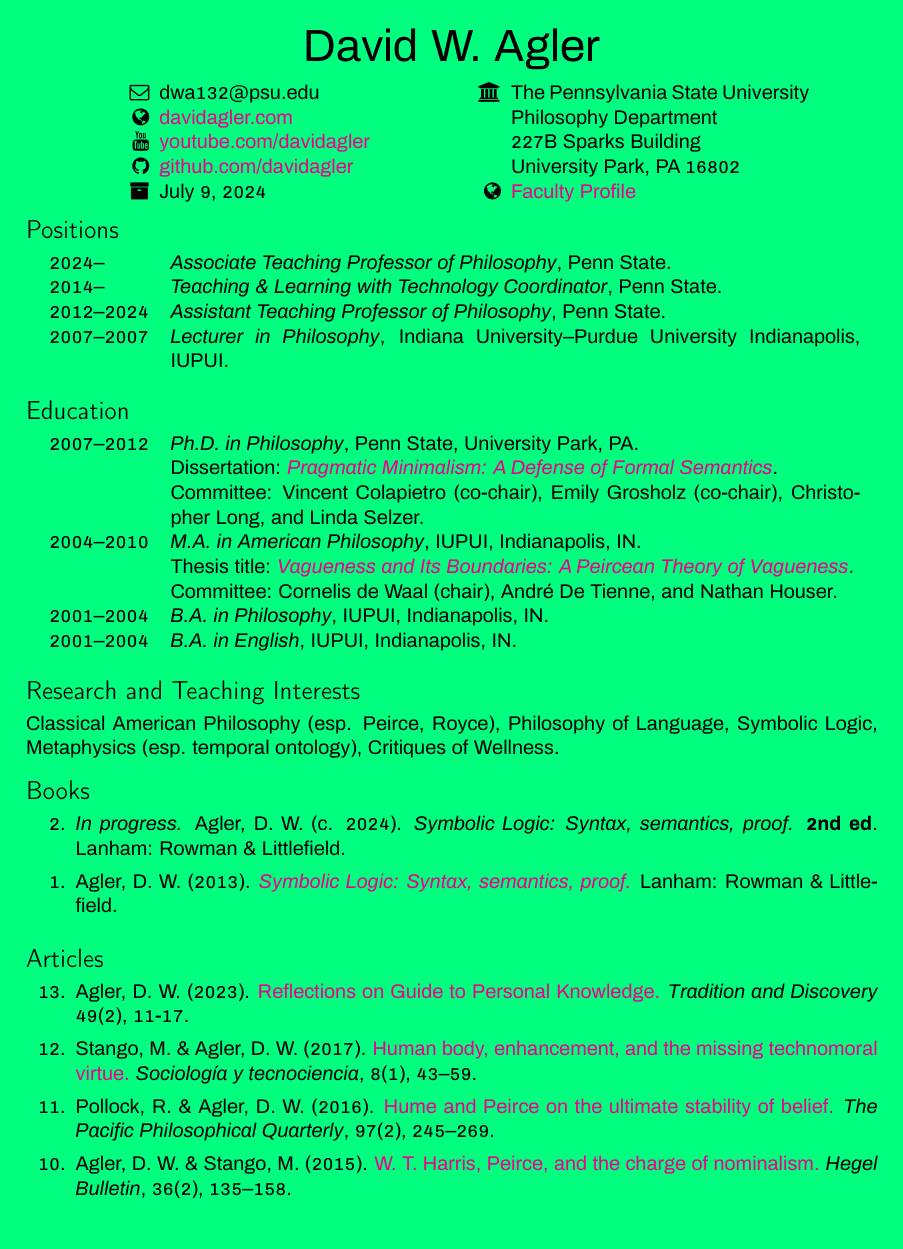
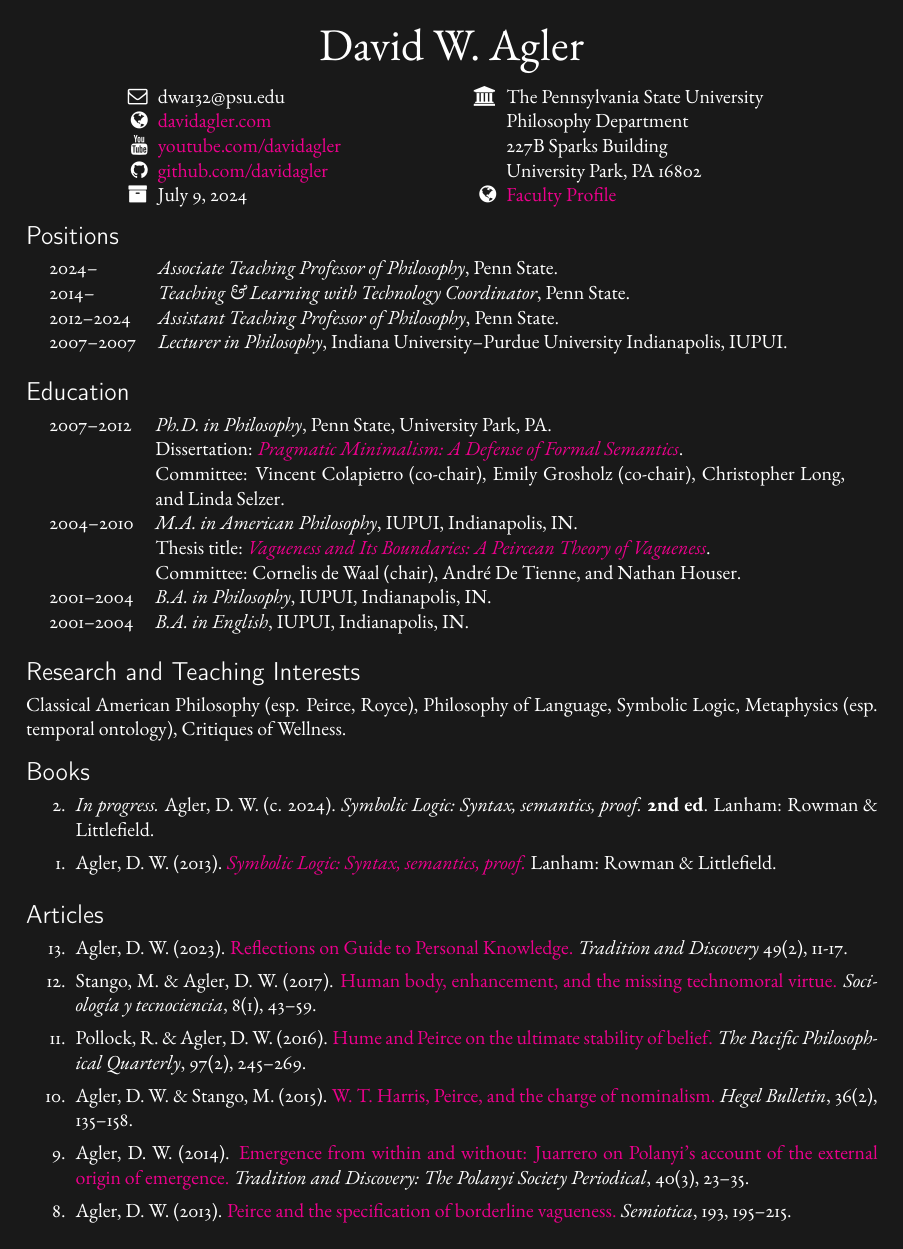
Before and after one commit to davidagler/lightcv, a LaTeX CV (mycv_example.tex, which reads lightcv.cls): page 1 of 9 before the commit and page 1 of 7 after it. Compiled offline with pdfLaTeX.

Commit message:
added modes and header commands

```diff
--- a/lightcv.cls
+++ b/lightcv.cls
@@ -3,28 +3,15 @@
 
 \RequirePackage[dvipsnames*,svgnames]{xcolor}
 \RequirePackage{pagecolor}
+
+% Base Modes
 \definecolor{uberdarkgray}{gray}{0.15}
-% Options
-\DeclareOption{darkmode}{\pagecolor{uberdarkgray}\color{gray!30}}
+\DeclareOption{graymode}{\pagecolor{uberdarkgray}\color{gray!30}}
 \DeclareOption{lightmode}{\pagecolor{white}\color{black}}
-\DeclareOption{pinkmode}{\pagecolor{pink!50}\color{black!90}}
-\DeclareOption{limemode}{\pagecolor{lime}\color{black!90}}
+\DeclareOption{darkmode}{\pagecolor{black!90}\color{white}}
 
-\DeclareOption{redmode}{\pagecolor{red}\color{white}}
-\DeclareOption{greenmode}{\pagecolor{green}\color{black}}
-\DeclareOption{bluemode}{\pagecolor{blue}\color{white}}
-\DeclareOption{yellowmode}{\pagecolor{yellow}\color{black}}
-\DeclareOption{orangemode}{\pagecolor{orange}\color{black}}
-\DeclareOption{brownmode}{\pagecolor{brown}\color{black}}
-\DeclareOption{purplemode}{\pagecolor{purple}\color{white}}
-\DeclareOption{cyanmode}{\pagecolor{cyan}\color{black}}
-\DeclareOption{magenta}{\pagecolor{magenta}\color{black}}
-\DeclareOption{graymode}{\pagecolor{gray}\color{black}}
-\DeclareOption{blackmode}{\pagecolor{black}\color{white}}
 
-\DeclareOption{apricotmode}{\pagecolor{Apricot}\color{black}}
 \DeclareOption{aquamarinemode}{\pagecolor{Aquamarine}\color{black}}
-\DeclareOption{bittersweetmode}{\pagecolor{Bittersweet}\color{black}}
 \DeclareOption{blackmode}{\pagecolor{Black}\color{white}}
 \DeclareOption{bluemode}{\pagecolor{Blue}\color{white}}
 \DeclareOption{bluegreenmode}{\pagecolor{BlueGreen}\color{black}}
@@ -43,14 +30,14 @@
 \DeclareOption{forestgreenmode}{\pagecolor{ForestGreen}\color{white}}
 \DeclareOption{fuchsiamode}{\pagecolor{Fuchsia}\color{white}}
 \DeclareOption{goldenrodmode}{\pagecolor{Goldenrod}\color{black}}
-\DeclareOption{graymode}{\pagecolor{Gray}\color{black}}
 \DeclareOption{greenmode}{\pagecolor{Green}\color{white}}
 \DeclareOption{greenyellowmode}{\pagecolor{GreenYellow}\color{black}}
 \DeclareOption{junglegreenmode}{\pagecolor{JungleGreen}\color{black}}
 \DeclareOption{lavendermode}{\pagecolor{Lavender}\color{black}}
+\DeclareOption{limemode}{\pagecolor{lime}\color{black!90}}
 \DeclareOption{limegreenmode}{\pagecolor{LimeGreen}\color{black}}
+\DeclareOption{mahoganymode}{\pagecolor{Mahogany}\color{white}}
 \DeclareOption{magentamode}{\pagecolor{Magenta}\color{black}}
-\DeclareOption{mahoganymode}{\pagecolor{Mahogany}\color{white}}
 \DeclareOption{maroonmode}{\pagecolor{Maroon}\color{white}}
 \DeclareOption{melonmode}{\pagecolor{Melon}\color{black}}
 \DeclareOption{midnightbluemode}{\pagecolor{MidnightBlue}\color{white}}
@@ -63,6 +50,7 @@
 \DeclareOption{peachmode}{\pagecolor{Peach}\color{black}}
 \DeclareOption{periwinklemode}{\pagecolor{Periwinkle}\color{white}}
 \DeclareOption{pinegreenmode}{\pagecolor{PineGreen}\color{white}}
+\DeclareOption{pinkmode}{\pagecolor{pink!50}\color{black!90}}
 \DeclareOption{plummode}{\pagecolor{Plum}\color{white}}
 \DeclareOption{processbluemode}{\pagecolor{ProcessBlue}\color{black}}
 \DeclareOption{purplemode}{\pagecolor{Purple}\color{white}}
@@ -84,12 +72,9 @@
 \DeclareOption{thistlemode}{\pagecolor{Thistle}\color{black}}
 \DeclareOption{turquoisemode}{\pagecolor{Turquoise}\color{black}}
 \DeclareOption{violetmode}{\pagecolor{Violet}\color{white}}
-\DeclareOption{violetredmode}{\pagecolor{VioletRed}\color{black}}
-\DeclareOption{whitemode}{\pagecolor{White}\color{black}}
-\DeclareOption{wildstrawberrymode}{\pagecolor{WildStrawberry}\color{white}}
-\DeclareOption{yellowmode}{\pagecolor{Yellow}\color{black}}
+\DeclareOption{violetredmode}{\pagecolor{VioletRed}\color{white}}
+\DeclareOption{yellowmode}{\pagecolor{yellow}\color{black}}
 \DeclareOption{yellowgreenmode}{\pagecolor{YellowGreen}\color{black}}
-\DeclareOption{yelloworangemode}{\pagecolor{YellowOrange}\color{black}}
 
 %%%%%%%%%%%%
 
--- a/mycv_example.tex
+++ b/mycv_example.tex
@@ -1,5 +1,5 @@
-\documentclass[p1noheader, 11pt, springgreenmode]{lightcv}
-%\usepackage{ebgaramond-maths}
+\documentclass[p1noheader, 11pt, darkmode]{lightcv}
+\usepackage{ebgaramond-maths}
 \hypersetup{linkcolor=magenta!30, urlcolor=magenta}
 
 \author{David W. Agler}
```
Also changed, not shown: README.md, imgs/darkmode.png (added), imgs/limemode.png (added), mycv_example.pdf, lightcv.cls (1 more changed lines).
